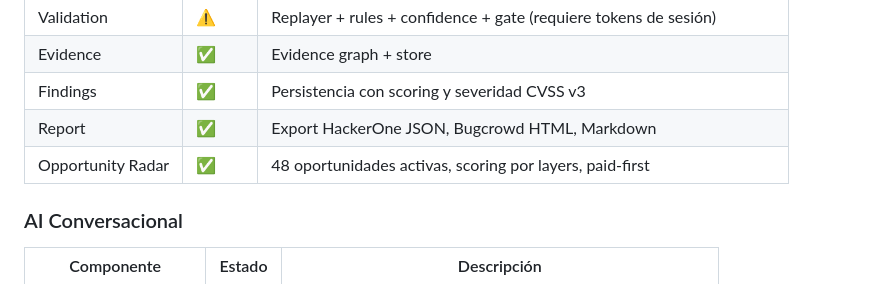
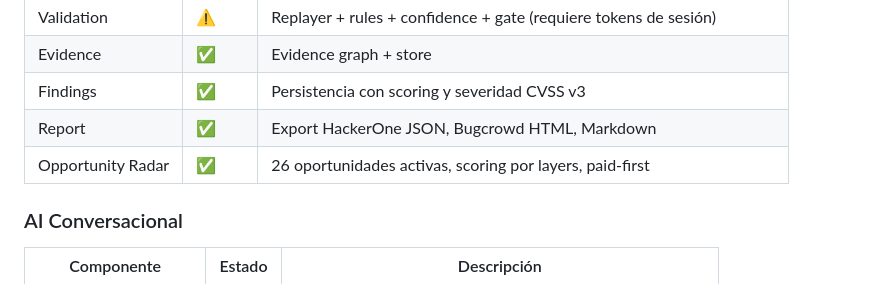
Before and after one commit to AdriDob/rastrohunteralpha, a Markdown page: RELEASE_NOTES.md, the part around the change. Drawn GitHub-style.

Commit message:
v1.4.0-rc1: fix opportunity count in RELEASE_NOTES (48→26)

```diff
--- a/RELEASE_NOTES.md
+++ b/RELEASE_NOTES.md
@@ -32,7 +32,7 @@
 | Evidence | ✅ | Evidence graph + store |
 | Findings | ✅ | Persistencia con scoring y severidad CVSS v3 |
 | Report | ✅ | Export HackerOne JSON, Bugcrowd HTML, Markdown |
-| Opportunity Radar | ✅ | 48 oportunidades activas, scoring por layers, paid-first |
+| Opportunity Radar | ✅ | 26 oportunidades activas, scoring por layers, paid-first |
 
 ### AI Conversacional
 | Componente | Estado | Descripción |
```
